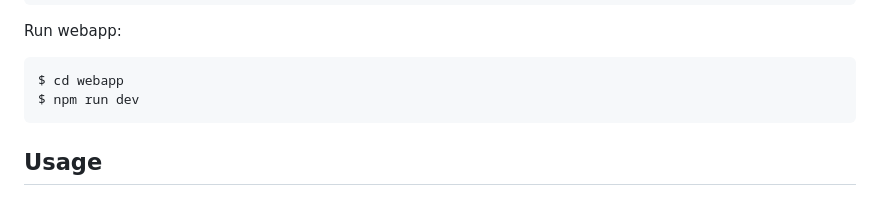
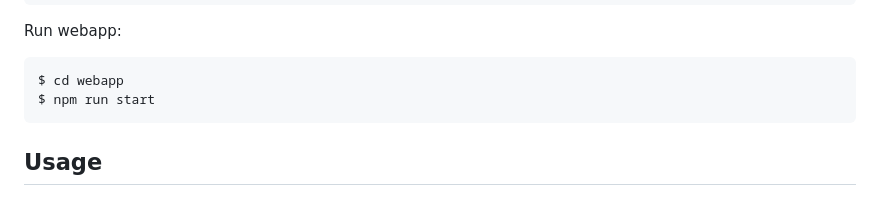
Before and after one commit to mify-io/mify-llm-editor, a Markdown page: README.md, the part around the change. Drawn GitHub-style.

````diff
--- a/README.md
+++ b/README.md
@@ -82,7 +82,7 @@ $ uvicorn llm-worker.main:app --port 3001
 Run webapp:
 ```
 $ cd webapp
-$ npm run dev
+$ npm run start
 ```
 
 ## Usage
````
